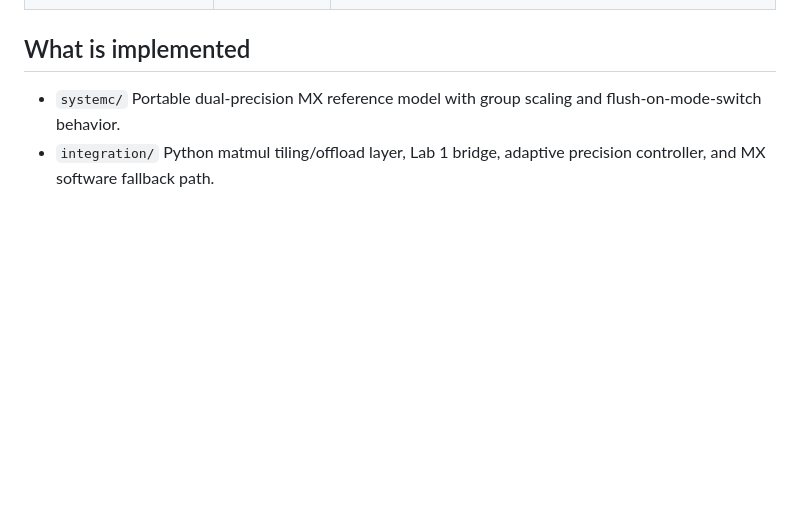
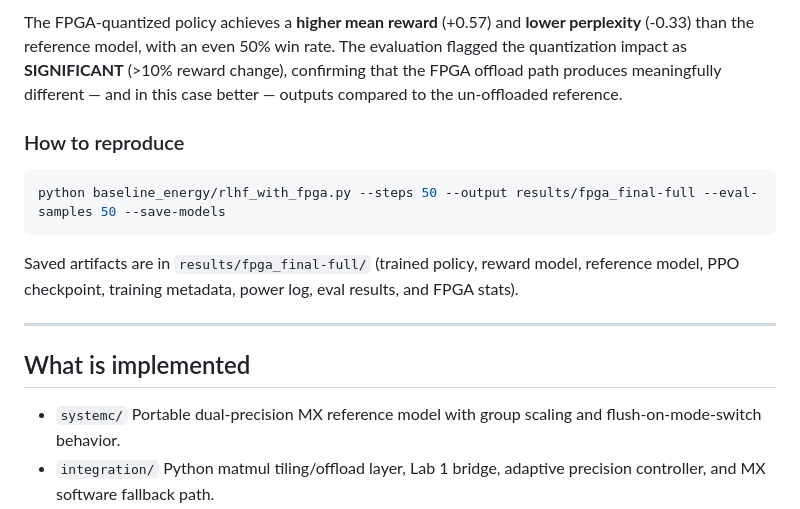
Before and after one commit to HivaMohammadzadeh1/CS217-Final-Project, a Markdown page: README.md, the part around one of its changes. Rendered like a GitHub page; blank space fills up the shorter version.

````diff
--- a/README.md
+++ b/README.md
@@ -17,3 +57,14 @@ Can RLHF training use less energy if FPGA matmuls switch between `INT8`, `MXFP8`
+The FPGA-quantized policy achieves a **higher mean reward** (+0.57) and **lower perplexity** (-0.33) than the reference model, with an even 50% win rate. The evaluation flagged the quantization impact as **SIGNIFICANT** (>10% reward change), confirming that the FPGA offload path produces meaningfully different — and in this case better — outputs compared to the un-offloaded reference.
+
+### How to reproduce
+
+```bash
+python baseline_energy/rlhf_with_fpga.py --steps 50 --output results/fpga_final-full --eval-samples 50 --save-models
+```
+
+Saved artifacts are in `results/fpga_final-full/` (trained policy, reward model, reference model, PPO checkpoint, training metadata, power log, eval results, and FPGA stats).
+
+---
 
 ## What is implemented
 
````
Also changed, not shown: other parts of README.md (+41 -1 lines).
